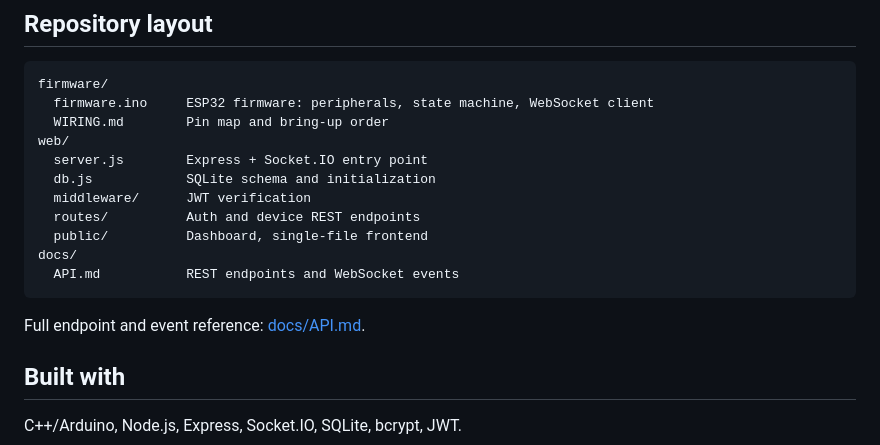
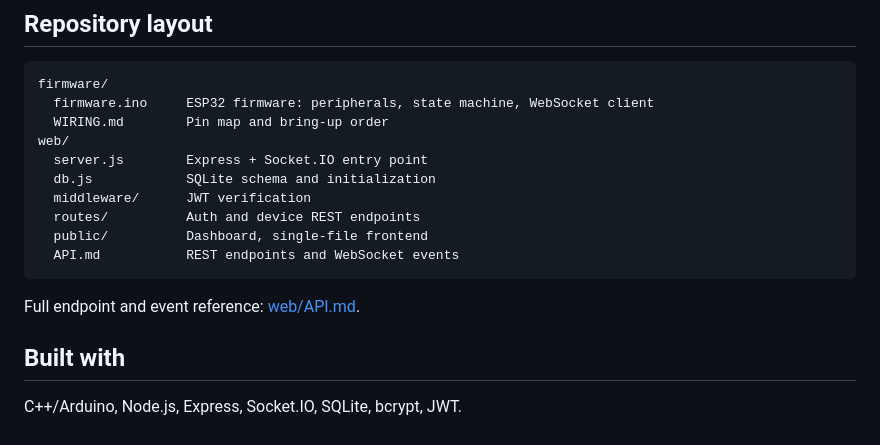
Before and after one commit to VadimDvdv/Safe-Safe, a Markdown page: README.md, the part around the change. Rendered like a GitHub page.

````diff
--- a/README.md
+++ b/README.md
@@ -181,11 +181,10 @@ web/
   middleware/      JWT verification
   routes/          Auth and device REST endpoints
   public/          Dashboard, single-file frontend
-docs/
   API.md           REST endpoints and WebSocket events
 ```
 
-Full endpoint and event reference: [docs/API.md](docs/API.md).
+Full endpoint and event reference: [web/API.md](web/API.md).
 
 ## Built with
 
````
